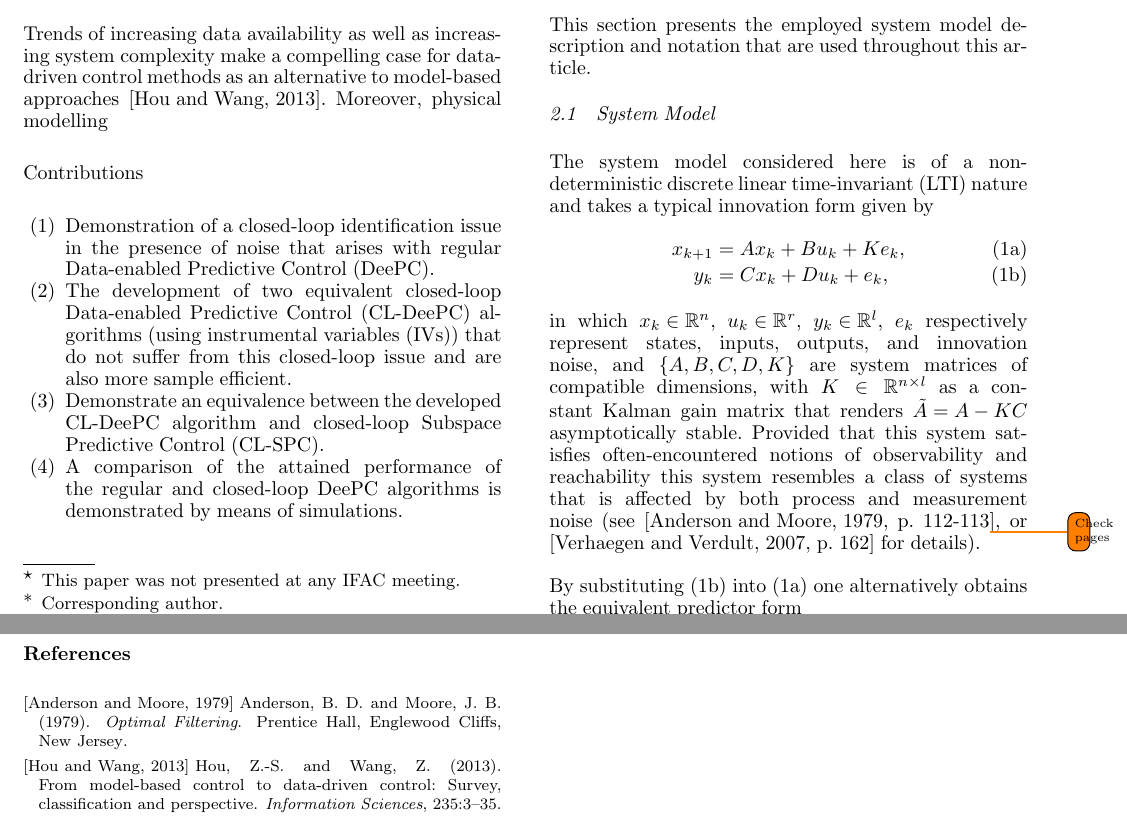
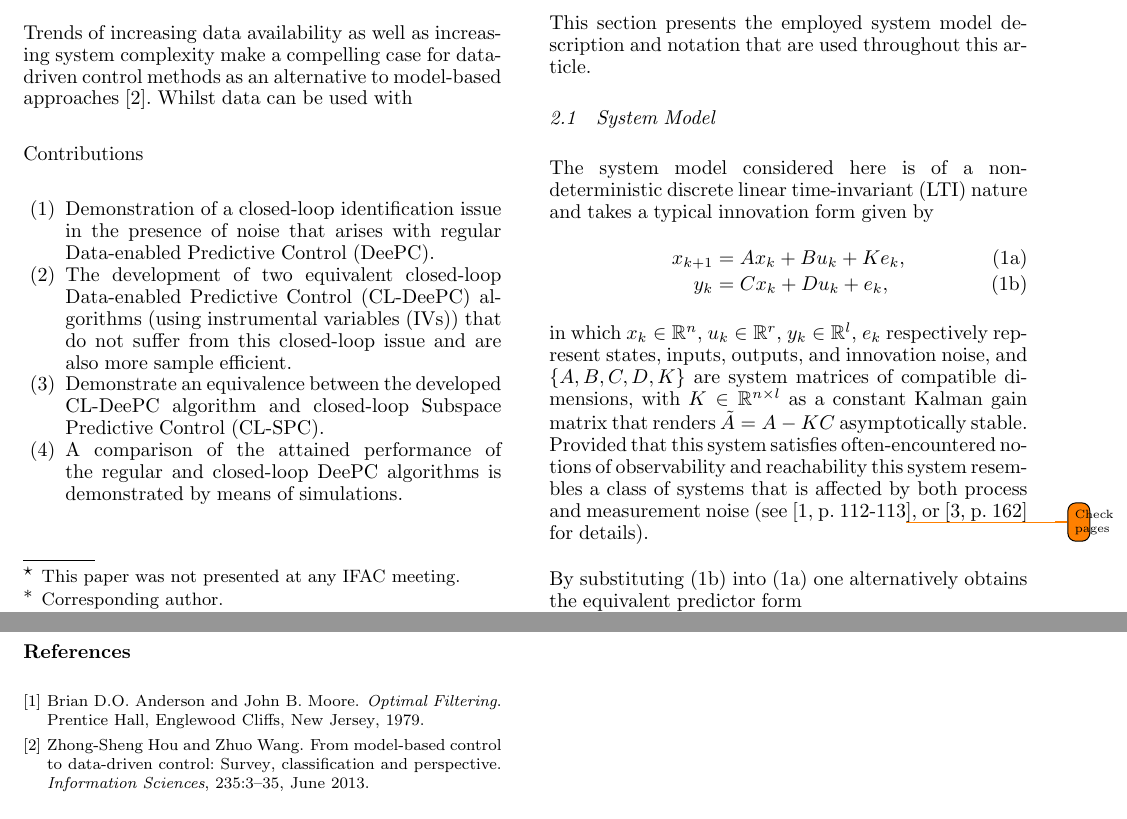
Before and after one commit to TUDelft-DataDrivenControl/Automatica2024_CL-DeePC, a LaTeX document (autosam.tex, which reads sections/1_intro.tex): two parts of pages 1 and 3 of 3, joined at a grey line, cut so that both start at the same text. Compiled offline with pdfLaTeX.

Commit message:
Update on Overleaf.

```diff
--- a/sections/1_intro.tex
+++ b/sections/1_intro.tex
@@ -1,5 +1,5 @@
 \section{Introduction}
-Trends of increasing data availability as well as increasing system complexity make a compelling case for data-driven control methods as an alternative to model-based approaches~\cite{Hou2013}. Moreover, physical modelling
+Trends of increasing data availability as well as increasing system complexity make a compelling case for data-driven control methods as an alternative to model-based approaches~\cite{Hou2013}. Whilst data can be used with
 
 
 Contributions
```
Also changed, not shown: autosam.tex (+1 -1 lines).
